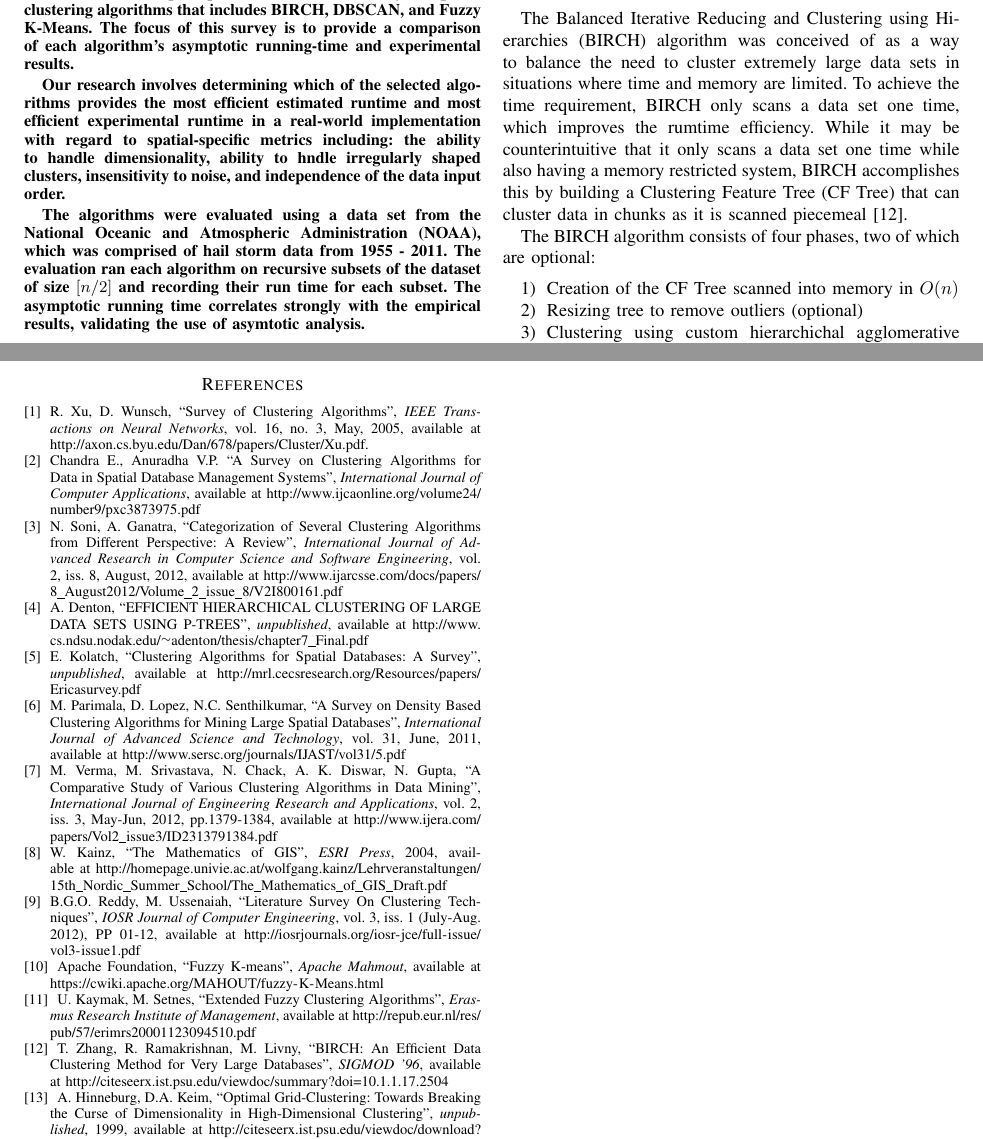
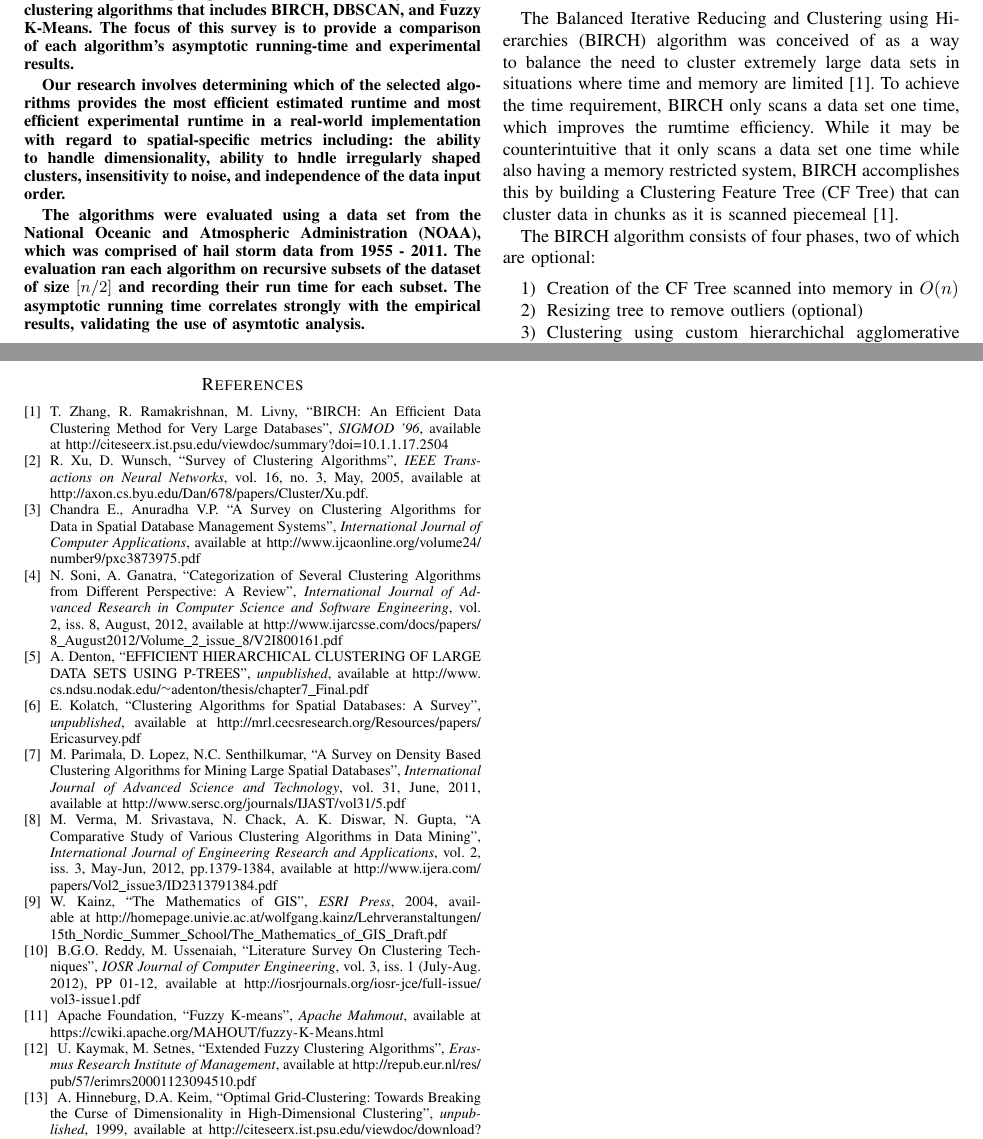
Before and after one commit to Spatial-Clusterers/Research-Paper, a LaTeX paper (working_doc.tex): two parts of pages 1 and 4 of 4, joined at a grey line, cut so that both start at the same text. Compiled offline with pdfLaTeX.

Commit message:
added reference and switched order

```diff
--- a/working_doc.tex
+++ b/working_doc.tex
@@ -122,7 +122,7 @@
   %==================================
   \subsection{BIRCH}
 
-  The Balanced Iterative Reducing and Clustering using Hierarchies (BIRCH) algorithm was conceived of as a way to balance the need to cluster extremely large data sets in situations where time and memory are limited. To achieve the time requirement, BIRCH only scans a data set one time, which improves the rumtime efficiency. While it may be counterintuitive that it only scans a data set one time while also having a memory restricted system, BIRCH accomplishes this by building a Clustering Feature Tree (CF Tree) that can cluster data in chunks as it is scanned piecemeal \cite{birch}.
+  The Balanced Iterative Reducing and Clustering using Hierarchies (BIRCH) algorithm was conceived of as a way to balance the need to cluster extremely large data sets in situations where time and memory are limited \cite{birch}. To achieve the time requirement, BIRCH only scans a data set one time, which improves the rumtime efficiency. While it may be counterintuitive that it only scans a data set one time while also having a memory restricted system, BIRCH accomplishes this by building a Clustering Feature Tree (CF Tree) that can cluster data in chunks as it is scanned piecemeal \cite{birch}.
 
   The BIRCH algorithm consists of four phases, two of which are optional:
   \vspace{1 mm}
@@ -400,6 +400,10 @@
   \newpage
   \begin{thebibliography}{1}
 
+
+  \bibitem{birch} T. Zhang, R. Ramakrishnan, M. Livny, ``BIRCH: An Efficient Data Clustering Method for Very Large Databases'', \emph{SIGMOD ’96}, available at
+  \url{http://citeseerx.ist.psu.edu/viewdoc/summary?doi=10.1.1.17.2504}
+
   \bibitem{survey} R. Xu, D. Wunsch, ``Survey of Clustering Algorithms'', \emph{IEEE Transactions on Neural Networks}, vol. 16, no. 3, May, 2005, available at
   \url{http://axon.cs.byu.edu/Dan/678/papers/Cluster/Xu.pdf}.
 
@@ -433,9 +437,6 @@
   \bibitem{extended} U. Kaymak, M. Setnes, ``Extended Fuzzy Clustering Algorithms'', \emph{Erasmus Research Institute of Management}, available at
   \url{http://repub.eur.nl/res/pub/57/erimrs20001123094510.pdf}
 
-  \bibitem{birch} T. Zhang, R. Ramakrishnan, M. Livny, ``BIRCH: An Efficient Data Clustering Method for Very Large Databases'', \emph{SIGMOD ’96}, available at
-  \url{http://citeseerx.ist.psu.edu/viewdoc/summary?doi=10.1.1.17.2504}
-
   \bibitem{optimal} A. Hinneburg, D.A. Keim, ``Optimal Grid-Clustering: Towards Breaking the Curse of Dimensionality in High-Dimensional Clustering'', \emph{unpublished}, 1999, available at
   \url{http://citeseerx.ist.psu.edu/viewdoc/download?doi=10.1.1.44.4721&rep=rep1&type=pdf}
 
```
